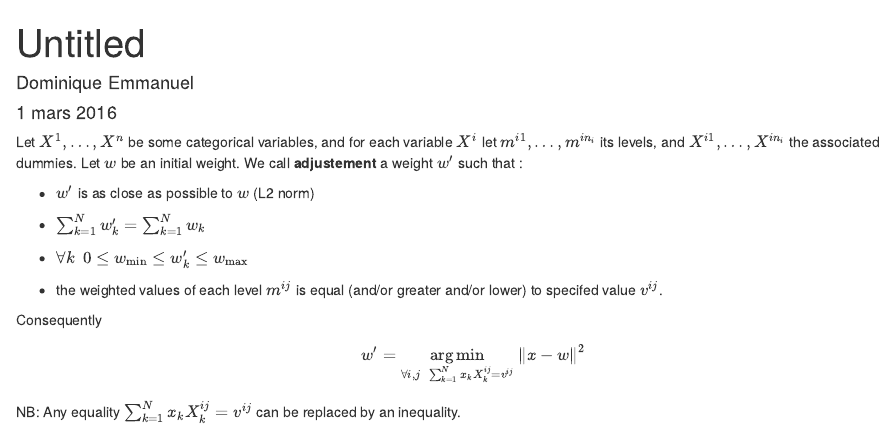
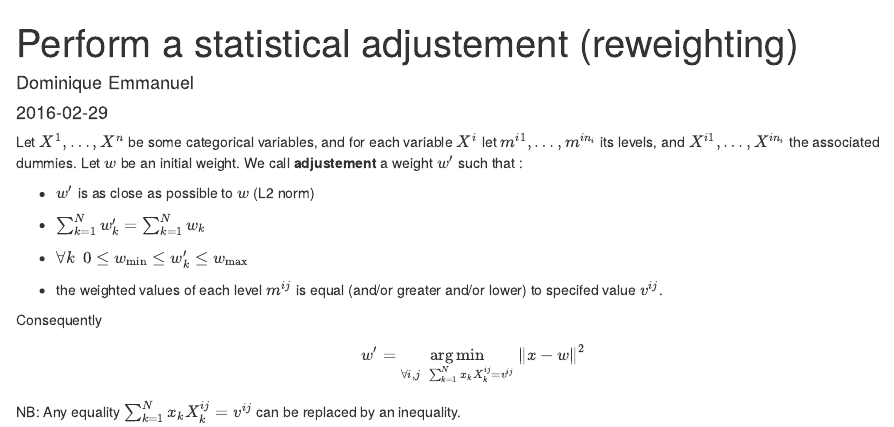
Before and after one commit to dominiqueemmanuel/adjustement, an R Markdown document (vignettes/adjustement.Rmd): the page in a window 1100 px wide, from its top. Rendered offline with R 4.5, knitr and Pandoc, with nearby package versions; both versions are drawn in the output format of the newer one.

Commit message:
vignette

````diff
--- a/vignettes/adjustement.Rmd
+++ b/vignettes/adjustement.Rmd
@@ -1,8 +1,8 @@
 ---
-title: "Untitled"
+title: "Perform a statistical adjustement (reweighting)"
 author: "Dominique Emmanuel"
-date: "1 mars 2016"
-output: pdf_document
+date: "`r Sys.Date()`"
+output: html_document
 ---
 
 ```{r setup, include=FALSE}
````
Also changed, not shown: vignettes/adjustement.html (added).
